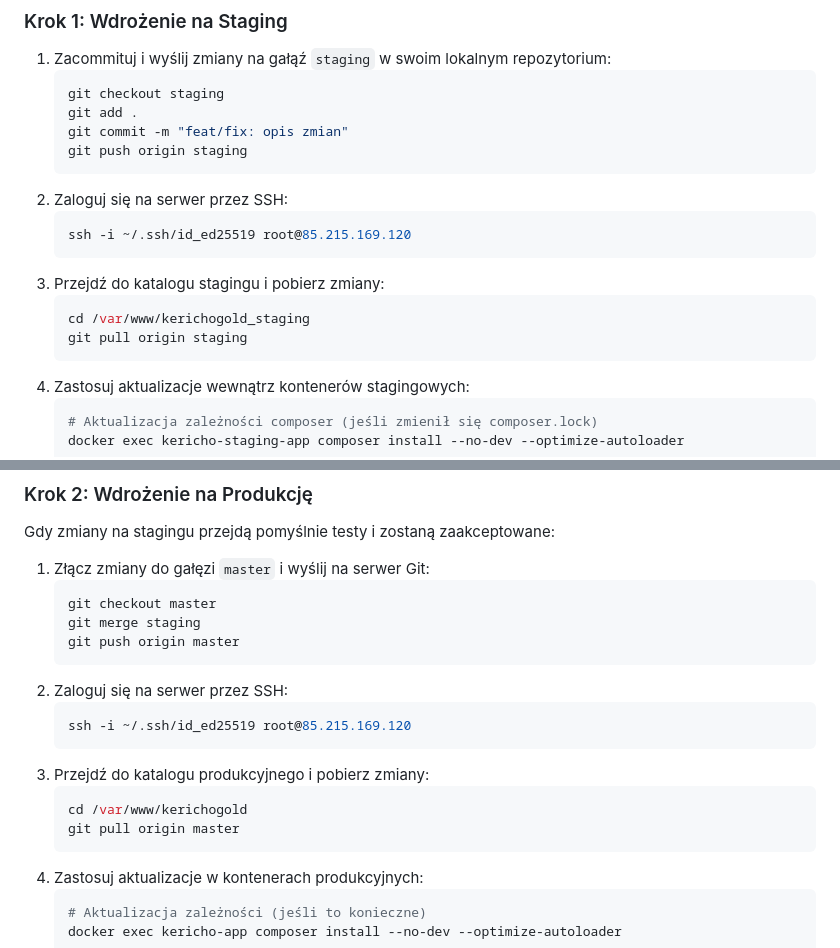
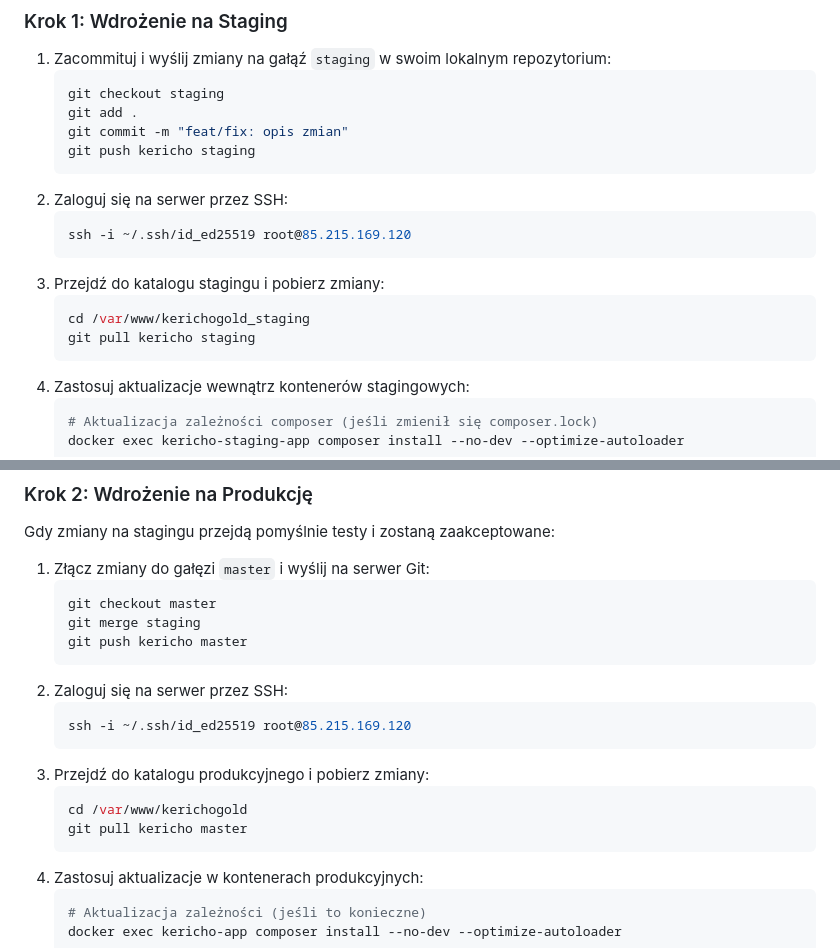
Before and after one commit to zibbie/kerichogold, a Markdown page: ops/Project_Memory/deployment.md, 2 parts joined by grey strips. Rendered like a GitHub page.

Commit message:
docs: Update deployment.md to reference 'kericho' remote instead of 'origin'

````diff
--- a/ops/Project_Memory/deployment.md
+++ b/ops/Project_Memory/deployment.md
@@ -56,7 +56,7 @@ Zawsze najpierw wdrażaj i testuj zmiany na **Stagingu**, a po akceptacji klient
     git checkout staging
     git add .
     git commit -m "feat/fix: opis zmian"
-    git push origin staging
+    git push kericho staging
     ```
 2.  Zaloguj się na serwer przez SSH:
     ```bash
@@ -65,7 +65,7 @@ Zawsze najpierw wdrażaj i testuj zmiany na **Stagingu**, a po akceptacji klient
 3.  Przejdź do katalogu stagingu i pobierz zmiany:
     ```bash
     cd /var/www/kerichogold_staging
-    git pull origin staging
+    git pull kericho staging
     ```
 4.  Zastosuj aktualizacje wewnątrz kontenerów stagingowych:
     ```bash
@@ -93,7 +93,7 @@ Gdy zmiany na stagingu przejdą pomyślnie testy i zostaną zaakceptowane:
     ```bash
     git checkout master
     git merge staging
-    git push origin master
+    git push kericho master
     ```
 2.  Zaloguj się na serwer przez SSH:
     ```bash
@@ -102,7 +102,7 @@ Gdy zmiany na stagingu przejdą pomyślnie testy i zostaną zaakceptowane:
 3.  Przejdź do katalogu produkcyjnego i pobierz zmiany:
     ```bash
     cd /var/www/kerichogold
-    git pull origin master
+    git pull kericho master
     ```
 4.  Zastosuj aktualizacje w kontenerach produkcyjnych:
     ```bash
````
